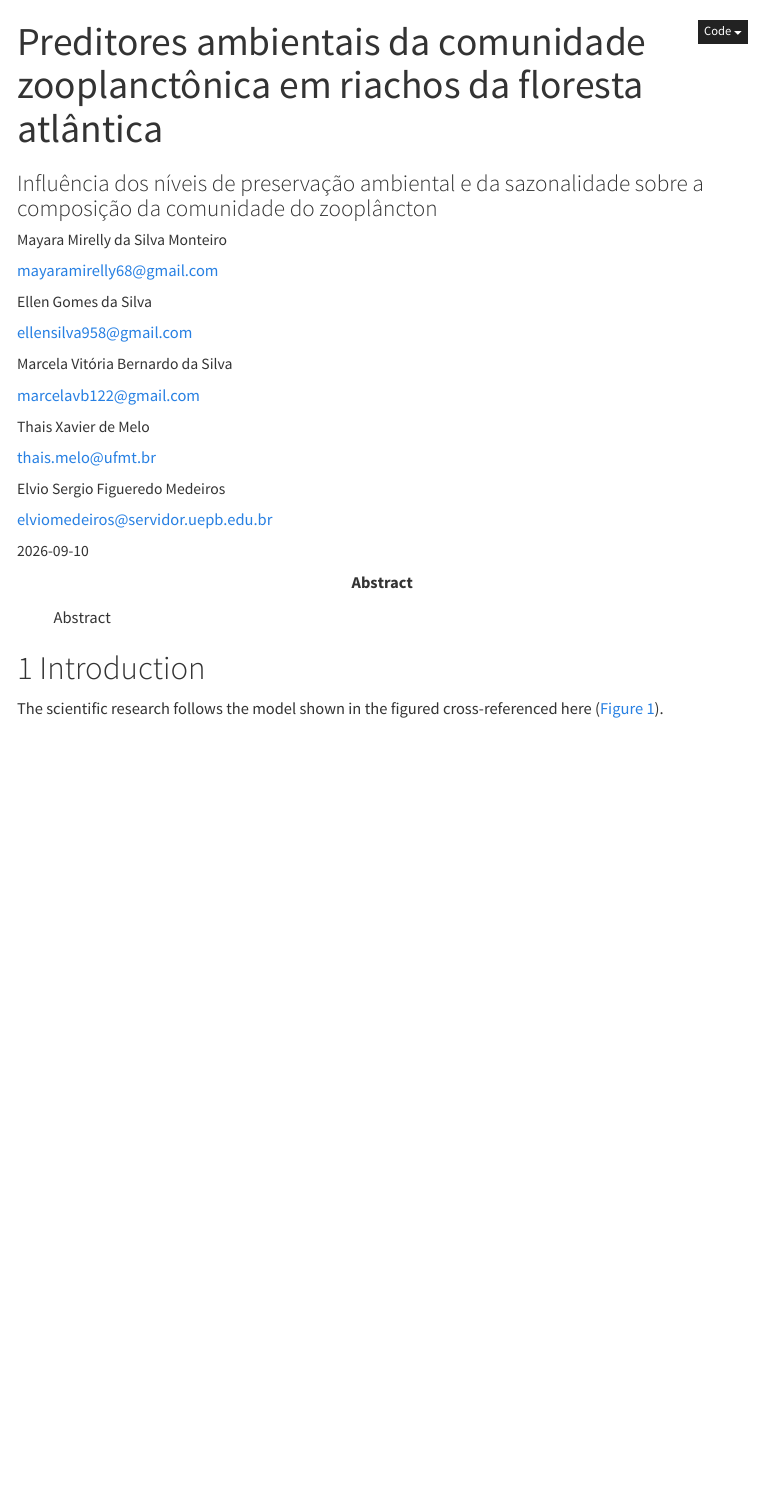
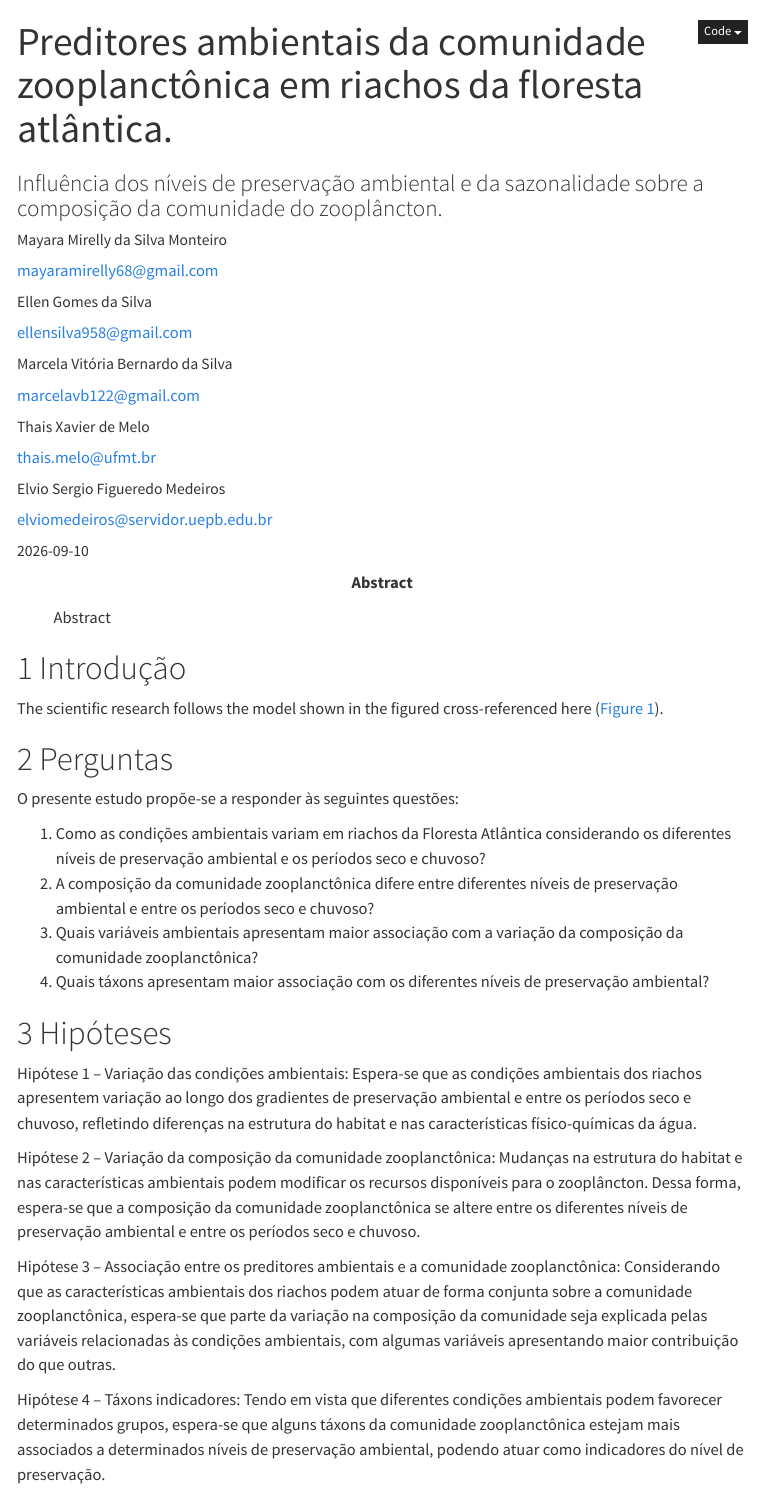
Before and after one commit to elviomedeiros/rebio23-estr, a Quarto document (index.qmd): the page in a window 1100 px wide, from its top. Rendered offline with R 4.5, knitr and Pandoc in place of Quarto, with nearby package versions; menus at the side of the page are left out.

Commit message:
May: perguntas

```diff
--- a/index.qmd
+++ b/index.qmd
@@ -1,7 +1,7 @@
 ---
-title: "Preditores ambientais da comunidade zooplanctônica em riachos da floresta atlântica"
+title: "Preditores ambientais da comunidade zooplanctônica em riachos da floresta atlântica."
 subtitle: |
-  Influência dos níveis de preservação ambiental e da sazonalidade sobre a composição da comunidade do zooplâncton
+  Influência dos níveis de preservação ambiental e da sazonalidade sobre a composição da comunidade do zooplâncton.
 author:
   - name: Mayara Mirelly da Silva Monteiro
     orcid: 0009-0001-3332-1340
@@ -73,9 +73,28 @@ editor_options:
   chunk_output_type: console
 ---
 
-# Introduction
+# Introdução
 
 The scientific research follows the model shown in the figured cross-referenced here (@fig-pesquisa).
+
+# Perguntas
+
+O presente estudo propõe-se a responder às seguintes questões:
+
+1.  Como as condições ambientais variam em riachos da Floresta Atlântica considerando os diferentes níveis de preservação ambiental e os períodos seco e chuvoso?
+2.  A composição da comunidade zooplanctônica difere entre diferentes níveis de preservação ambiental e entre os períodos seco e chuvoso?
+3.  Quais variáveis ambientais apresentam maior associação com a variação da composição da comunidade zooplanctônica?
+4.  Quais táxons apresentam maior associação com os diferentes níveis de preservação ambiental?
+
+# Hipóteses
+
+Hipótese 1 – Variação das condições ambientais: Espera-se que as condições ambientais dos riachos apresentem variação ao longo dos gradientes de preservação ambiental e entre os períodos seco e chuvoso, refletindo diferenças na estrutura do habitat e nas características físico-químicas da água.
+
+Hipótese 2 – Variação da composição da comunidade zooplanctônica: Mudanças na estrutura do habitat e nas características ambientais podem modificar os recursos disponíveis para o zooplâncton. Dessa forma, espera-se que a composição da comunidade zooplanctônica se altere entre os diferentes níveis de preservação ambiental e entre os períodos seco e chuvoso.
+
+Hipótese 3 – Associação entre os preditores ambientais e a comunidade zooplanctônica: Considerando que as características ambientais dos riachos podem atuar de forma conjunta sobre a comunidade zooplanctônica, espera-se que parte da variação na composição da comunidade seja explicada pelas variáveis relacionadas às condições ambientais, com algumas variáveis apresentando maior contribuição do que outras.
+
+Hipótese 4 – Táxons indicadores: Tendo em vista que diferentes condições ambientais podem favorecer determinados grupos, espera-se que alguns táxons da comunidade zooplanctônica estejam mais associados a determinados níveis de preservação ambiental, podendo atuar como indicadores do nível de preservação.
 
 # Material and Methods
 
```
Also changed, not shown: docs/search.json, 6 other files.
